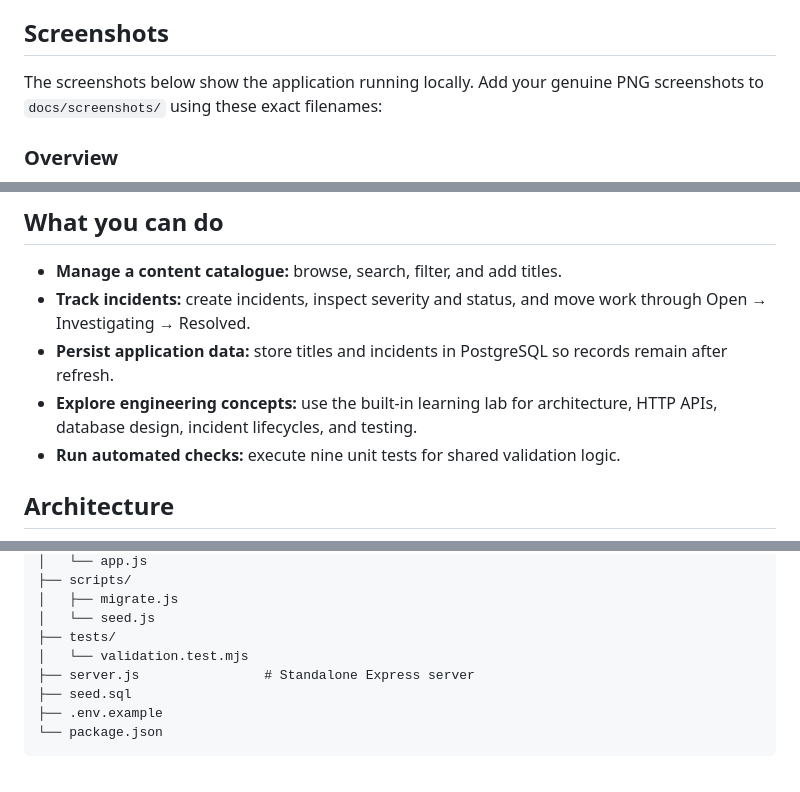
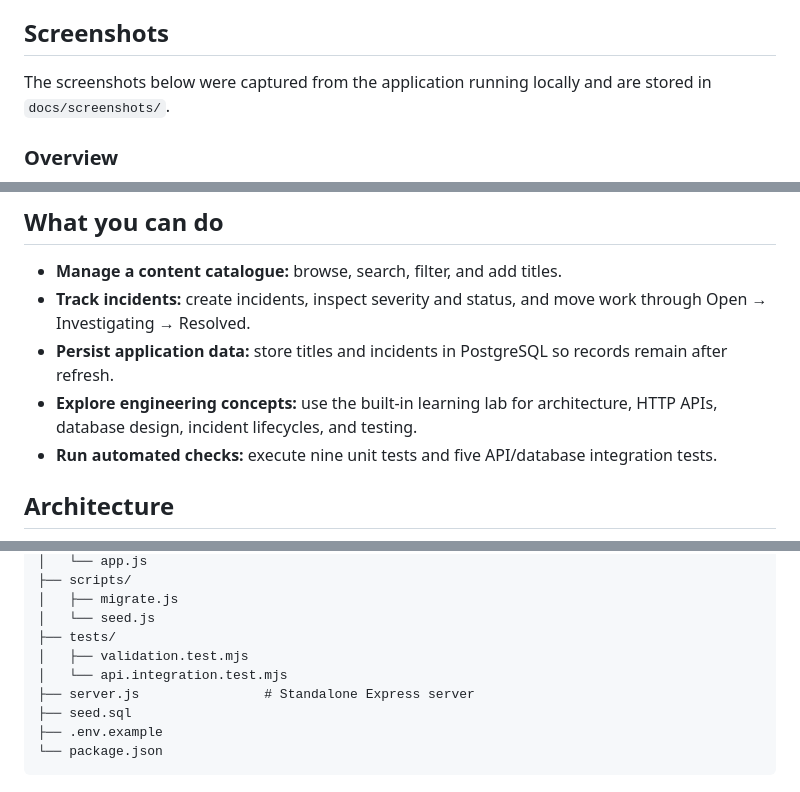
Before and after one commit to jothikapugaz/streamops, a Markdown page: README.md, 3 parts joined by grey strips. Drawn GitHub-style.

Commit message:
Polish README project status and screenshots

```diff
--- a/README.md
+++ b/README.md
@@ -8,7 +8,7 @@ A full-stack learning project for managing a fictional streaming catalogue and t
 
 ## Screenshots
 
-The screenshots below show the application running locally. Add your genuine PNG screenshots to `docs/screenshots/` using these exact filenames:
+The screenshots below were captured from the application running locally and are stored in `docs/screenshots/`.
 
 ### Overview
 ![StreamOps overview dashboard](docs/screenshots/overview.png.png)
@@ -29,7 +29,7 @@ The screenshots below show the application running locally. Add your genuine PNG
 - **Track incidents:** create incidents, inspect severity and status, and move work through Open → Investigating → Resolved.
 - **Persist application data:** store titles and incidents in PostgreSQL so records remain after refresh.
 - **Explore engineering concepts:** use the built-in learning lab for architecture, HTTP APIs, database design, incident lifecycles, and testing.
-- **Run automated checks:** execute nine unit tests for shared validation logic.
+- **Run automated checks:** execute nine unit tests and five API/database integration tests.
 
 ## Architecture
 
@@ -203,7 +203,8 @@ streamops/
 │   ├── migrate.js
 │   └── seed.js
 ├── tests/
-│   └── validation.test.mjs
+│   ├── validation.test.mjs
+│   └── api.integration.test.mjs
 ├── server.js                # Standalone Express server
 ├── seed.sql
 ├── .env.example
```
Also changed, not shown: other parts of README.md (+2 -2 lines).
